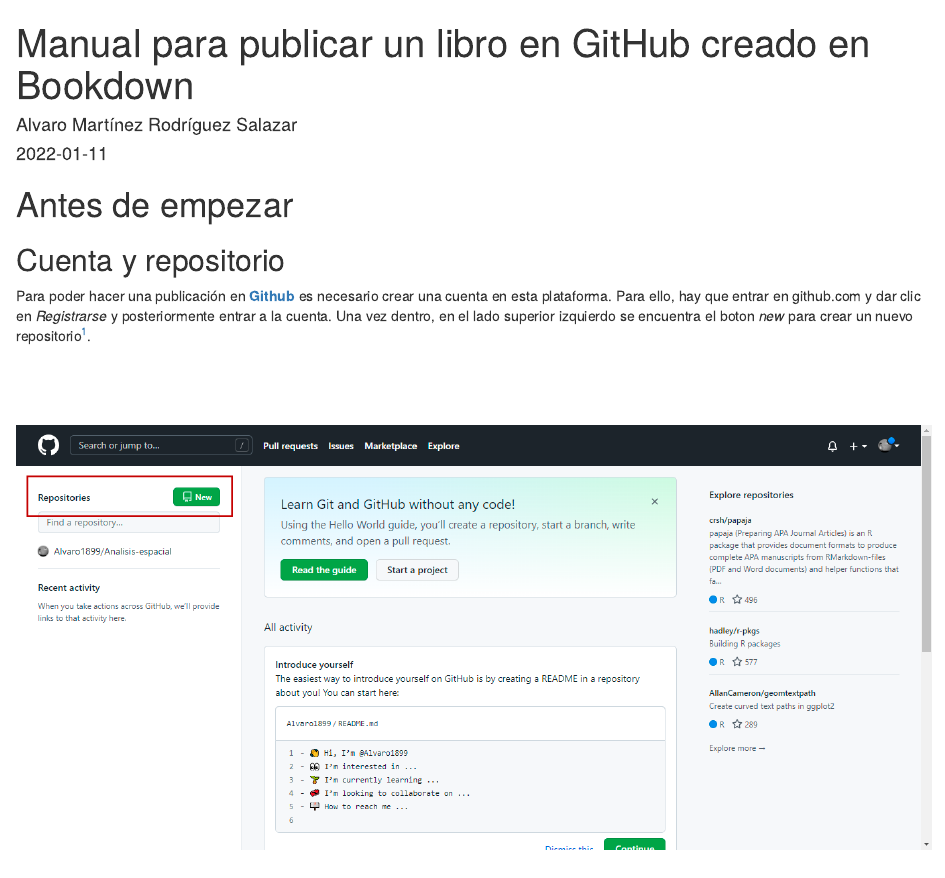
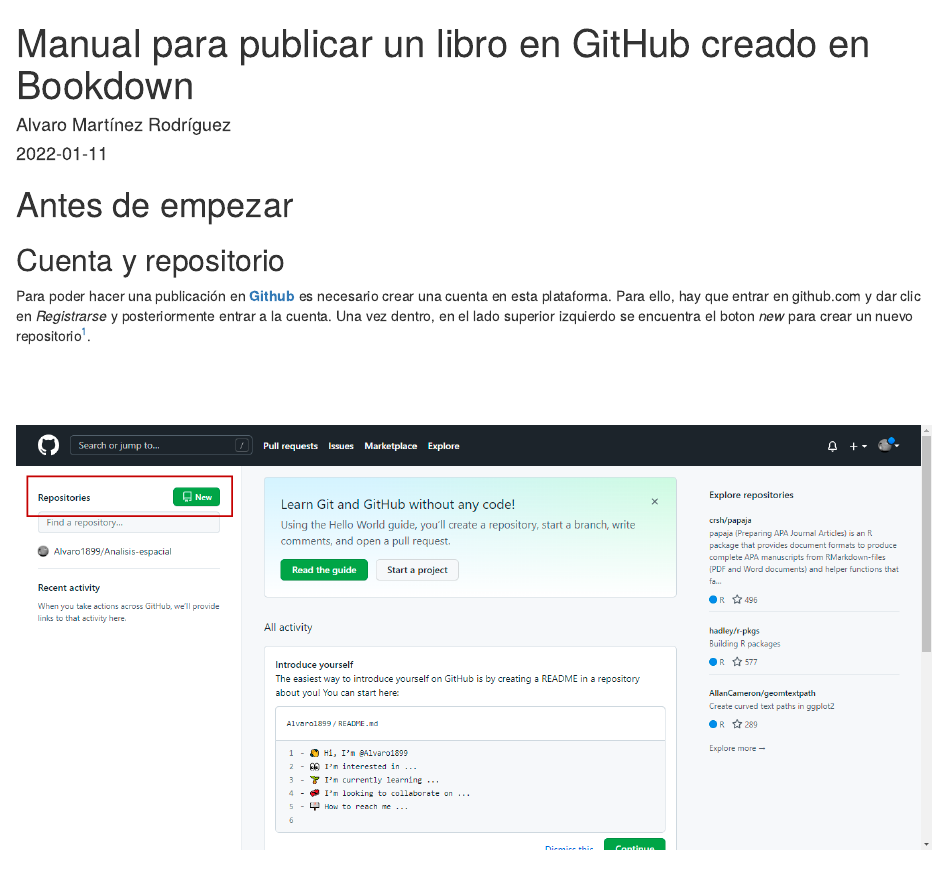
Before and after one commit to Alvaro1899/Manual, an R Markdown document (index.Rmd): the page in a window 1100 px wide, from its top. Rendered offline with R 4.5, knitr and Pandoc, with nearby package versions; drawn as R Markdown's standard HTML page in place of the format the file asks for.

Commit message:
Update index.Rmd

```diff
--- a/index.Rmd
+++ b/index.Rmd
@@ -1,6 +1,6 @@
 ---
 title: "Manual para publicar un libro en GitHub creado en Bookdown"
-author: "Alvaro Martínez Rodríguez Salazar"
+author: "Alvaro Martínez Rodríguez"
 date: "`r Sys.Date()`"
 knit: "bookdown::render_book"
 site: bookdown::bookdown_site
```
